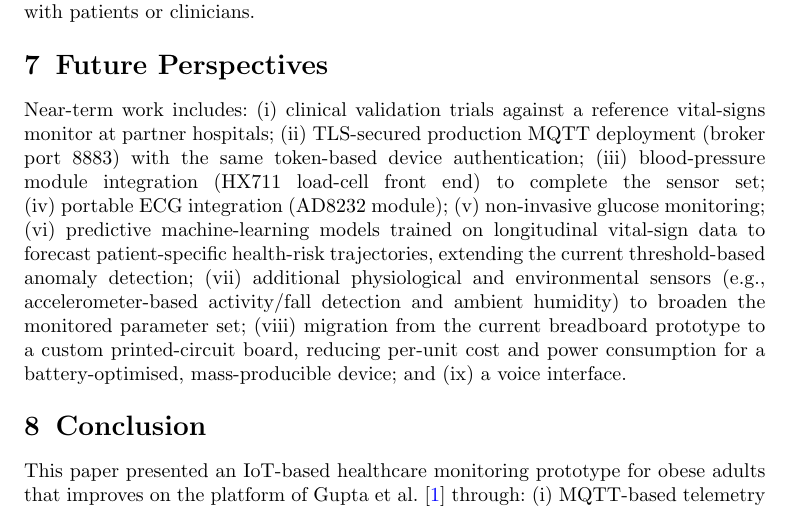
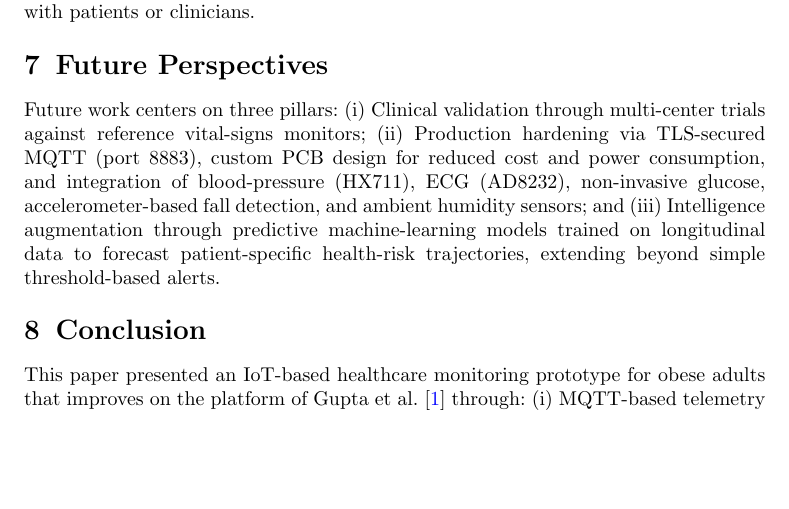
Before and after one commit to attidev01/IoT-Healthcare-Monitoring-for-Obese-Adults, a LaTeX paper (paper/IoT_Healthcare_Monitoring_anonymous.tex): part of page 7 of 8, cut so that both start at the same text, the shorter picture padded with empty space. Compiled offline with pdfLaTeX.

Commit message:
Restructure Future Perspectives into three pillars
Reframe future work as clinical validation, production hardening
(TLS/MQTT, custom PCB, additional sensors), and ML-based intelligence
augmentation, replacing the prior flat enumerated list.

```diff
--- a/paper/IoT_Healthcare_Monitoring_anonymous.tex
+++ b/paper/IoT_Healthcare_Monitoring_anonymous.tex
@@ -410,22 +410,16 @@ patients or clinicians.
 %%-----------------------------------------------------------------%%
 \section{Future Perspectives}\label{sec:future}
 
-Near-term work includes: (i)~clinical validation trials against a
-reference vital-signs monitor at partner hospitals; (ii)~TLS-secured
-production MQTT deployment (broker port 8883) with the same
-token-based device authentication; (iii)~blood-pressure module
-integration (HX711 load-cell front end) to complete the sensor set;
-(iv)~portable ECG integration (AD8232 module); (v)~non-invasive
-glucose monitoring; (vi)~predictive machine-learning models trained
-on longitudinal vital-sign data to forecast patient-specific
-health-risk trajectories, extending the current threshold-based
-anomaly detection; (vii)~additional physiological and environmental
-sensors (e.g., accelerometer-based activity/fall detection and
-ambient humidity) to broaden the monitored parameter set;
-(viii)~migration from the current breadboard prototype to a custom
-printed-circuit board, reducing per-unit cost and power consumption
-for a battery-optimised, mass-producible device; and (ix)~a voice
-interface.
+Future work centers on three pillars: (i)~Clinical validation through
+multi-center trials against reference vital-signs monitors;
+(ii)~Production hardening via TLS-secured MQTT (port 8883), custom
+PCB design for reduced cost and power consumption, and integration of
+blood-pressure (HX711), ECG (AD8232), non-invasive glucose,
+accelerometer-based fall detection, and ambient humidity sensors; and
+(iii)~Intelligence augmentation through predictive machine-learning
+models trained on longitudinal data to forecast patient-specific
+health-risk trajectories, extending beyond simple threshold-based
+alerts.
 
 %%-----------------------------------------------------------------%%
 \section{Conclusion}\label{sec:conclusion}
```
Also changed, not shown: paper/IoT_Healthcare_Monitoring_identified.tex (+10 -16 lines), paper/IoT_Healthcare_Monitoring_anonymous.pdf, 1 other file.
